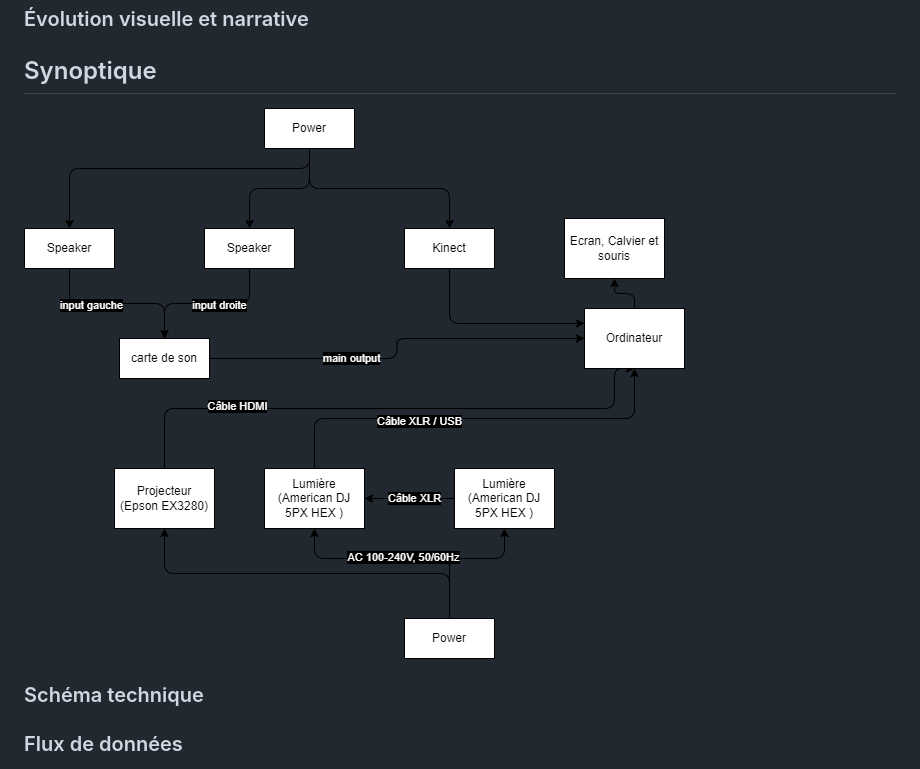
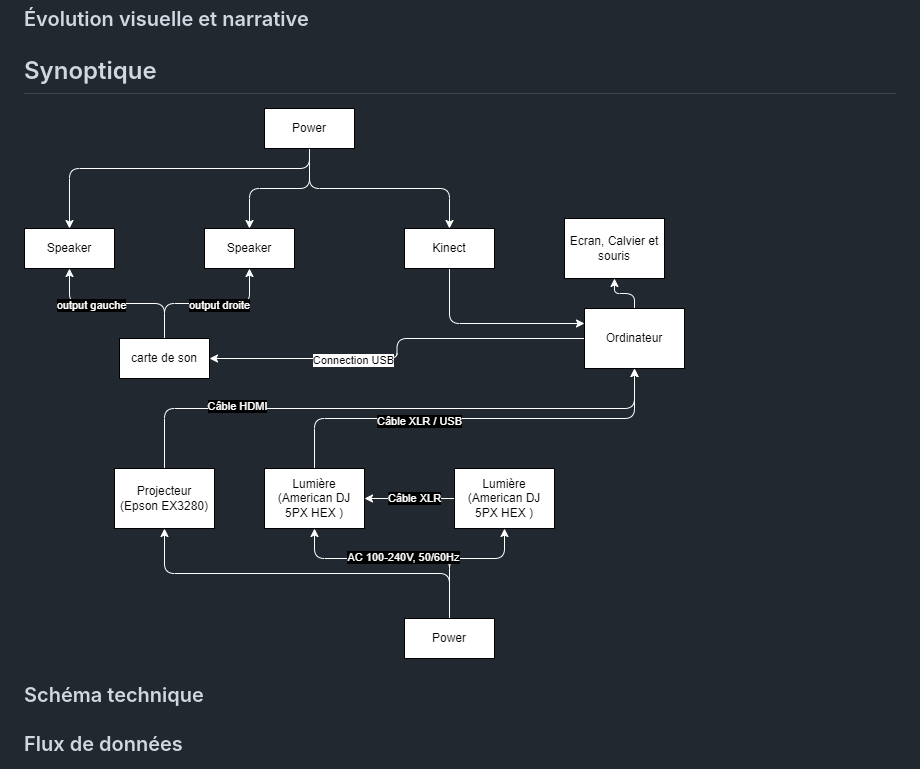
Before and after one commit to victorgileau/piano_etoile_scenarisation_projet, a Markdown page: README.md, the part around the change. Rendered like a GitHub page.

Commit message:
Update README.md-ajout-plan-v2

```diff
--- a/README.md
+++ b/README.md
@@ -90,7 +90,7 @@ linkStyle default stroke:#3e30ff
 
 ## Synoptique
 
-![protoype](medias/images/plan_synoptique.png)
+![protoype](medias/images/plan_synoptique-v4.png)
 
 ### Schéma technique
 
```
